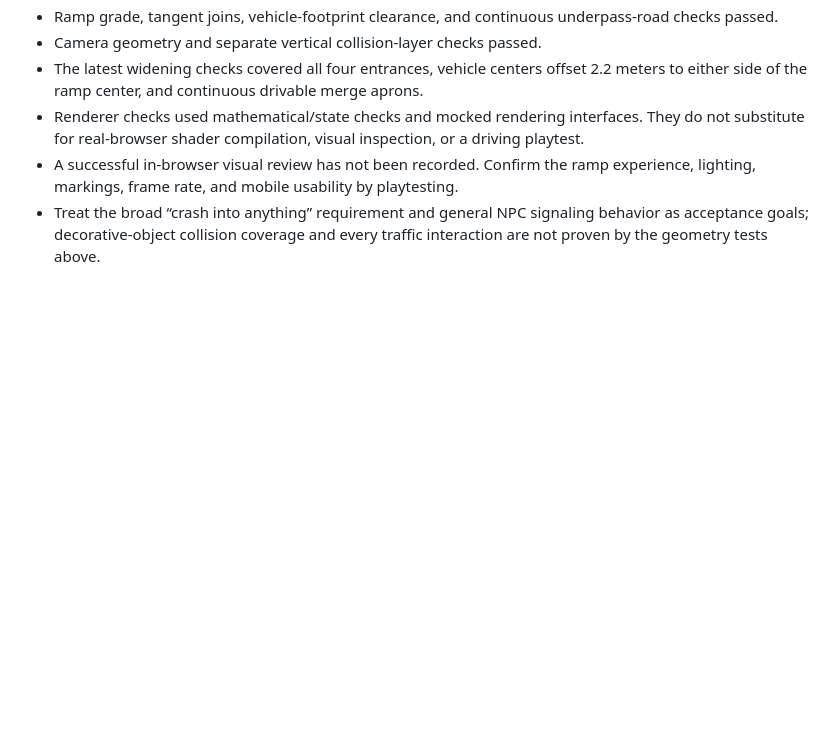
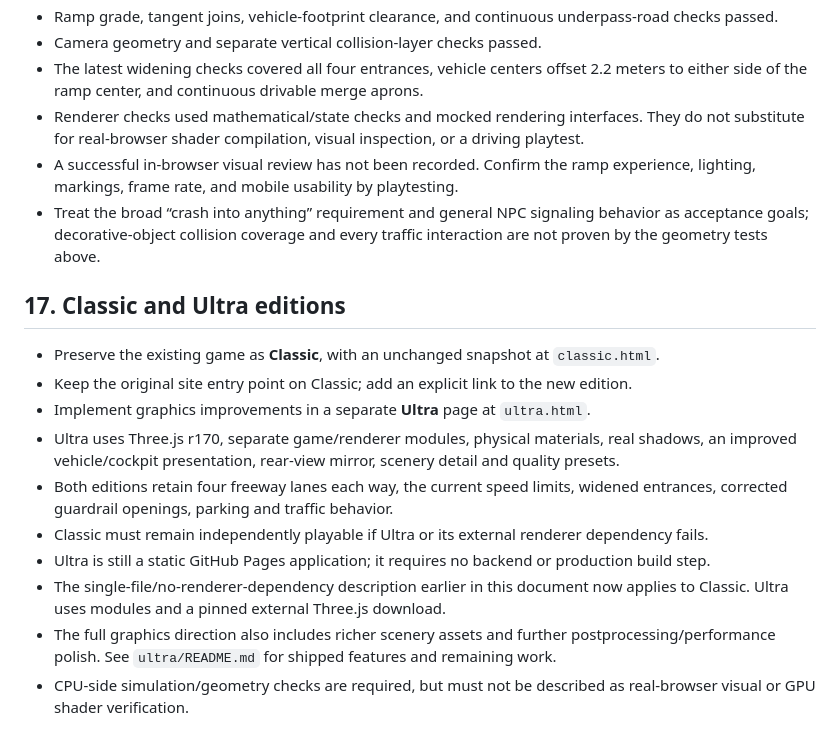
Before and after one commit to d0ubled/j3drivinggame, a Markdown page: requirements.md, the part around the change. Rendered like a GitHub page; blank space fills up the shorter version.

Commit message:
Record Classic preservation and separate Ultra graphics edition

```diff
--- a/requirements.md
+++ b/requirements.md
@@ -232,3 +232,17 @@ The 70 mph speed limit remains in effect even though the player's maximum speed
 - Renderer checks used mathematical/state checks and mocked rendering interfaces. They do not substitute for real-browser shader compilation, visual inspection, or a driving playtest.
 - A successful in-browser visual review has not been recorded. Confirm the ramp experience, lighting, markings, frame rate, and mobile usability by playtesting.
 - Treat the broad “crash into anything” requirement and general NPC signaling behavior as acceptance goals; decorative-object collision coverage and every traffic interaction are not proven by the geometry tests above.
+
+
+## 17. Classic and Ultra editions
+
+- Preserve the existing game as **Classic**, with an unchanged snapshot at `classic.html`.
+- Keep the original site entry point on Classic; add an explicit link to the new edition.
+- Implement graphics improvements in a separate **Ultra** page at `ultra.html`.
+- Ultra uses Three.js r170, separate game/renderer modules, physical materials, real shadows, an improved vehicle/cockpit presentation, rear-view mirror, scenery detail and quality presets.
+- Both editions retain four freeway lanes each way, the current speed limits, widened entrances, corrected guardrail openings, parking and traffic behavior.
+- Classic must remain independently playable if Ultra or its external renderer dependency fails.
+- Ultra is still a static GitHub Pages application; it requires no backend or production build step.
+- The single-file/no-renderer-dependency description earlier in this document now applies to Classic. Ultra uses modules and a pinned external Three.js download.
+- The full graphics direction also includes richer scenery assets and further postprocessing/performance polish. See `ultra/README.md` for shipped features and remaining work.
+- CPU-side simulation/geometry checks are required, but must not be described as real-browser visual or GPU shader verification.
```
